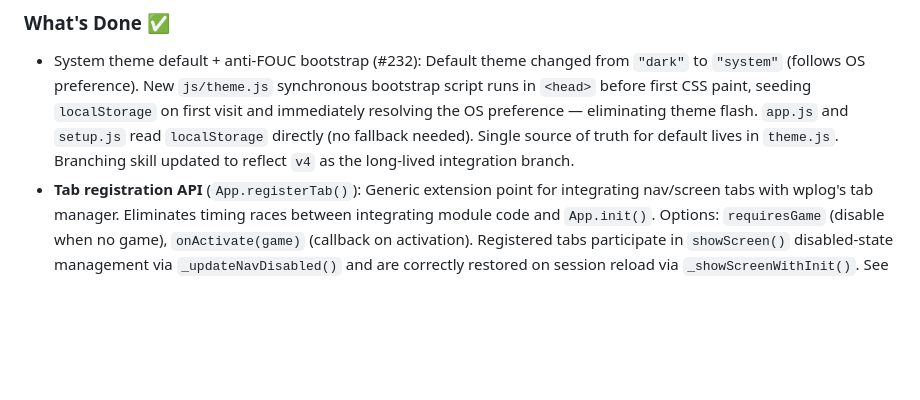
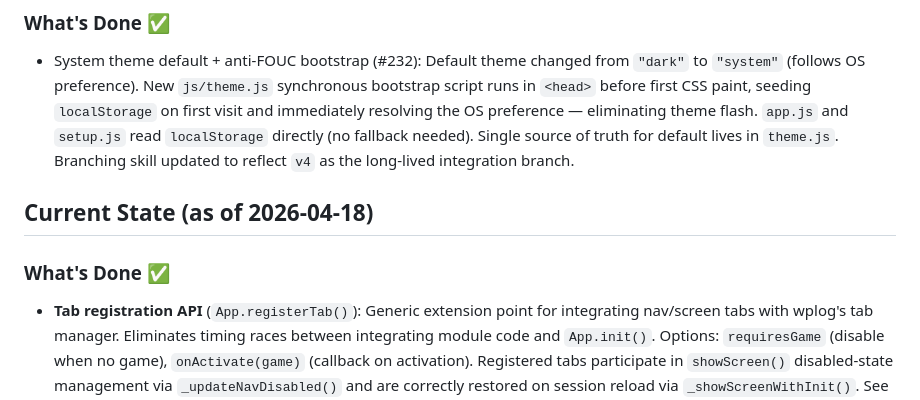
Before and after one commit to icemarkom/wplog, a Markdown page: AGENTS.md, the part around the change. Rendered like a GitHub page; blank space fills up the shorter version.

Commit message:
docs: restore separate dated Current State sections in AGENTS.md

```diff
--- a/AGENTS.md
+++ b/AGENTS.md
@@ -179,6 +179,10 @@ These were explicitly discussed and agreed with the user:
 
 ### What's Done ✅
 - System theme default + anti-FOUC bootstrap (#232): Default theme changed from `"dark"` to `"system"` (follows OS preference). New `js/theme.js` synchronous bootstrap script runs in `<head>` before first CSS paint, seeding `localStorage` on first visit and immediately resolving the OS preference — eliminating theme flash. `app.js` and `setup.js` read `localStorage` directly (no fallback needed). Single source of truth for default lives in `theme.js`. Branching skill updated to reflect `v4` as the long-lived integration branch.
+
+## Current State (as of 2026-04-18)
+
+### What's Done ✅
 - **Tab registration API** (`App.registerTab()`): Generic extension point for integrating nav/screen tabs with wplog's tab manager. Eliminates timing races between integrating module code and `App.init()`. Options: `requiresGame` (disable when no game), `onActivate(game)` (callback on activation). Registered tabs participate in `showScreen()` disabled-state management via `_updateNavDisabled()` and are correctly restored on session reload via `_showScreenWithInit()`. See issue [#226](https://github.com/icemarkom/wplog/issues/226).
 - Hardware Clock Unification (v4): Added `js/clock.js` to optionally consume hardware SSE telemetry (`ClockEngine.startFeed('/events')`). When activated, `wplog` automatically drives high-framerate `.game-clock`/`.shot-clock` scoreboard UI injected into `.score-center-col`. It cleanly isolates mathematical state formatting via unified `formatDeviceClock` helper in `js/time.js` and transparently auto-fills referee Numpad timestamps in `events.js` exactly as if hand-typed via `_timeToRawDigits`. App remains totally dormant and strictly standalone if not manually embedded.
 - **Hardware period sync** (`clock.js`, `events.js`, `time.js`): `ClockEngine.getPeriod()` maps raw hardware period integers (1–4 regulation, 5+=OT, ≤0 non-playing) to wplog period keys. `ClockEngine.applyPeriodToGame(game)` advances `game.currentPeriod` forward-only — safe for mid-game reconnect; SO is wplog-internal and untouched. `ClockEngine.tick()` now calls `_renderPeriod()` on every rAF frame to write `#current-period` directly from `state.period` — same pattern as game clock and shot clock render. `Events._updateScoreBar()` prefers `window._wpbGetPeriod?.()` (live hardware period from the integration shell) over `game.currentPeriod` to avoid stale-state overwrites fighting the tick renderer. `Events._openModal()` calls `window._wpbApplyPeriod?.(this.game)` to advance `game.currentPeriod` synchronously at modal-open time so `_buildPeriodPills()` includes the correct range. `Events.refreshScoreBar()` remains a public entry point for external callers. Shot clock blank sentinel fix: `formatDeviceClock` threshold lowered from 99999 to 65535 (`0xFFFF`) to correctly blank the shot clock display when the firmware sends the hardware no-signal sentinel.
```
